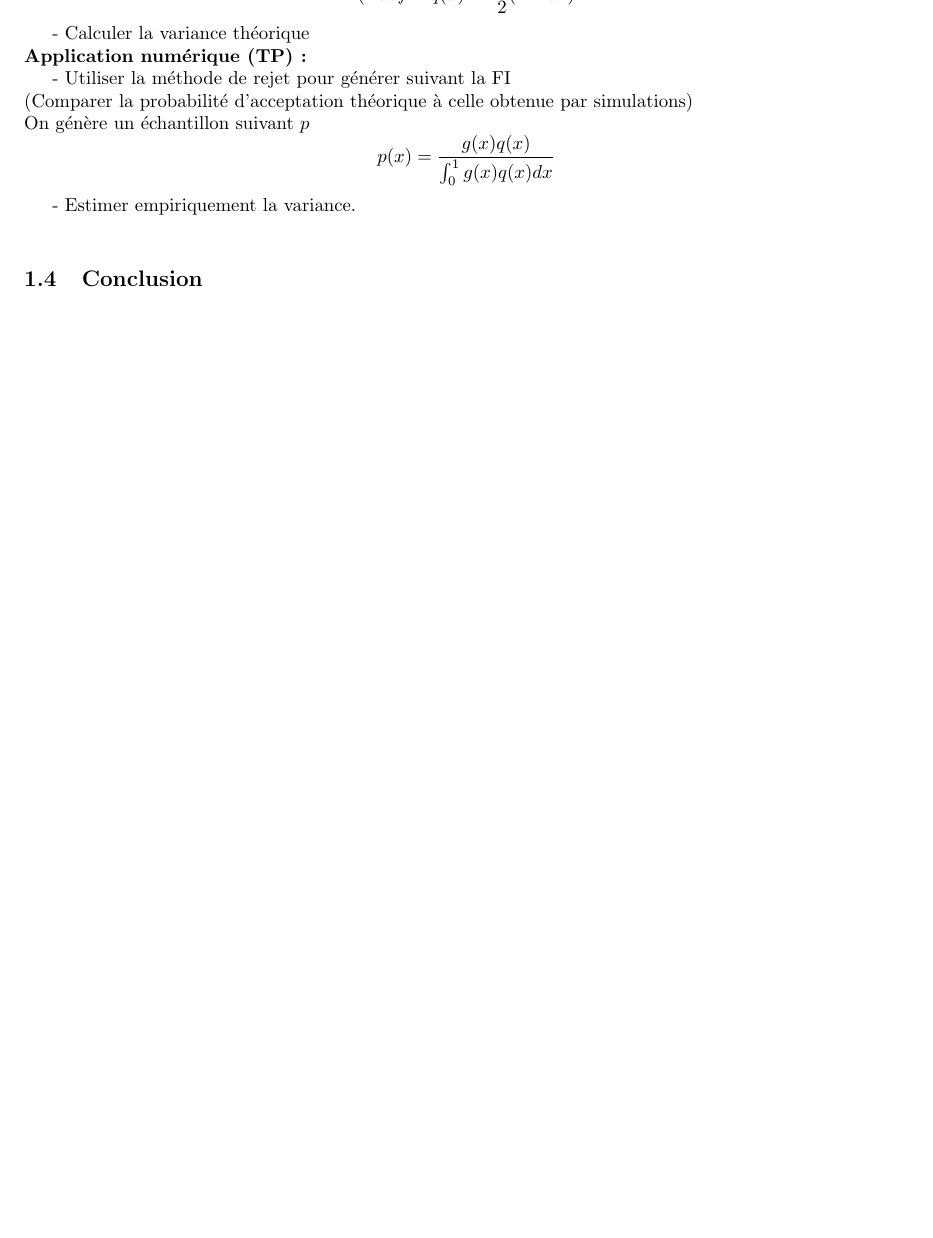
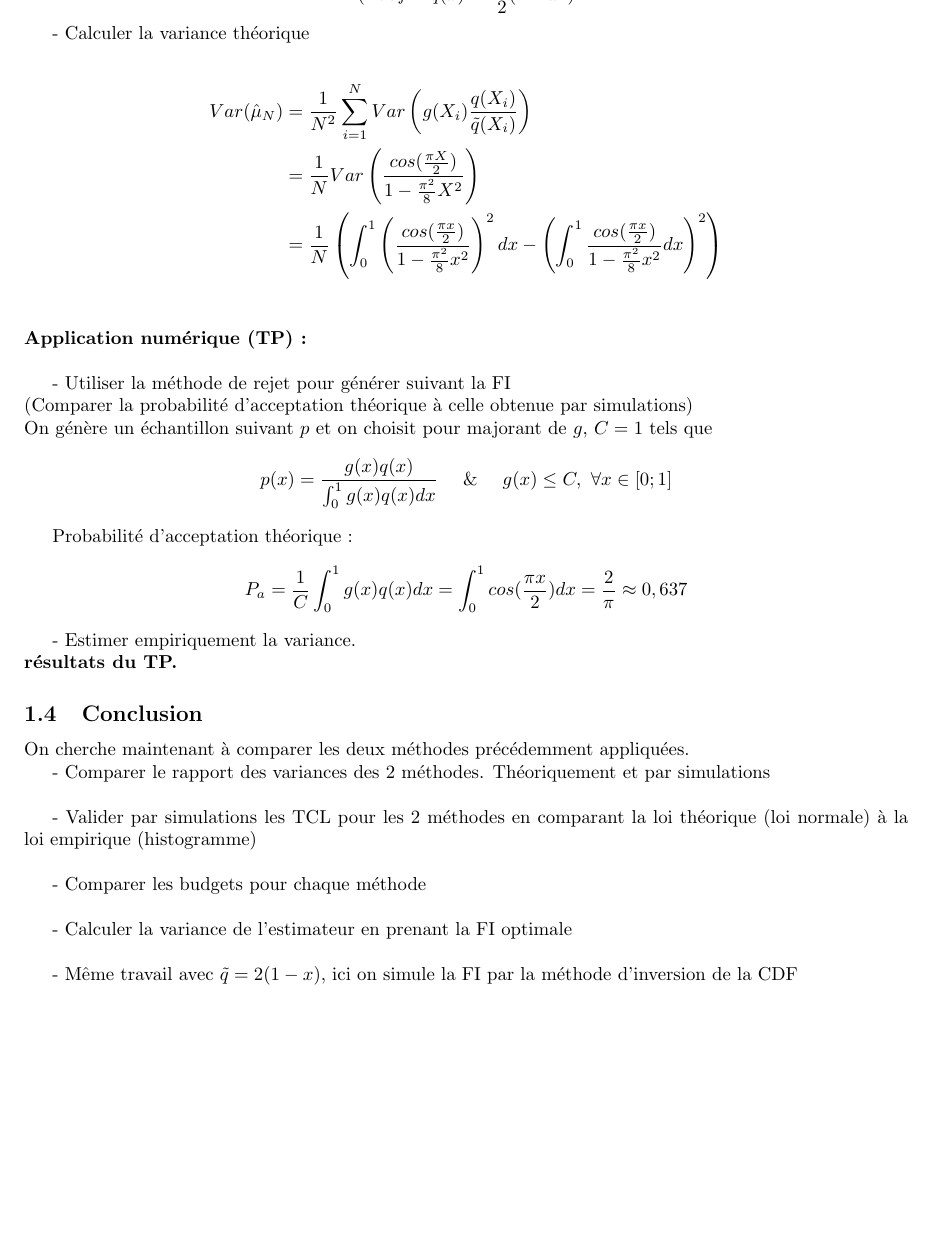
Before and after one commit to PaulAntoineLeveilley/filtrage-bay-sien, a LaTeX document (TP filtrage bayésien rapport/main.tex): part of page 3 of 6, cut so that both start at the same text, the shorter picture padded with empty space. Compiled offline with pdfLaTeX.

Commit message:
màj latex

```diff
--- a/TP filtrage bayésien rapport/main.tex
+++ b/TP filtrage bayésien rapport/main.tex
@@ -64,20 +64,43 @@ $$\Tilde{q}(x):= 1 - \frac{\pi^2}{8} x^2$$
 $$(Prof :\ \Tilde{q}(x):= \frac32(1 - x^2)$$
 
 - Calculer la variance théorique\\
+\begin{align*}
+  Var(\hat{\mu}_N) &= \frac1{N^2} \sum_{i=1}^N Var \left ( g(X_i)\frac{q(X_i)}{\Tilde{q}(X_i)}\right)\\
+  &= \frac1{N} Var\left (\frac{cos(\frac{\pi X}2)}{1 - \frac{\pi^2}{8} X^2} \right ) \\
+  &= \frac1{N} \left ( \int_0^1 \left (\frac{cos(\frac{\pi x}2)}{1 - \frac{\pi^2}{8} x^2} \right )^2dx - \left ( \int_0^1 \frac{cos(\frac{\pi x}2)}{1 - \frac{\pi^2}{8} x^2}dx \right )^2 \right )\\
+\end{align*}
 \textbf{Application numérique (TP) :}
+\\
 
 - Utiliser la méthode de rejet pour  générer suivant la FI \\ (Comparer la probabilité d’acceptation théorique à celle obtenue par simulations)\\
-On génère un échantillon suivant $p$
-$$p(x) = \frac{g(x)q(x)}{\int_0^1 g(x)q(x)dx}$$
+On génère un échantillon suivant $p$ et on choisit pour majorant de $g$, $C=1$ tels que
+$$p(x) = \frac{g(x)q(x)}{\int_0^1 g(x)q(x)dx}\ \ \ \ \&\ \ \ \ g(x) \leq C,\ \forall x \in [0;1] $$
+
+Probabilité d'acceptation théorique :
+$$P_a = \frac1C \int_0^1 g(x)q(x)dx
+= \int_0^1 cos(\frac{\pi x}{2})dx
+=\frac{2}{\pi}
+\approx 0,637$$
 
 - Estimer empiriquement la variance.\\
+\textbf{résultats du TP.}
+
+\subsection{Conclusion}
+On cherche maintenant à comparer les deux méthodes précédemment appliquées.
+
+- Comparer le rapport des variances des 2 méthodes. Théoriquement et par simulations\\
 
 
-
-\subsection{Conclusion}
+- Valider par simulations les TCL pour les 2 méthodes en comparant la loi théorique (loi normale) à la loi empirique (histogramme)\\
 
 
+- Comparer les budgets pour chaque méthode\\
 
+
+- Calculer la variance de l’estimateur en prenant la FI optimale\\
+
+
+- Même travail avec $\Tilde{q}=2(1-x)$, ici on simule la FI par la méthode d’inversion de la CDF\\
 
 
 
```
Also changed, not shown: rapport-1.tex (+0 -4 lines), 1 other file.
